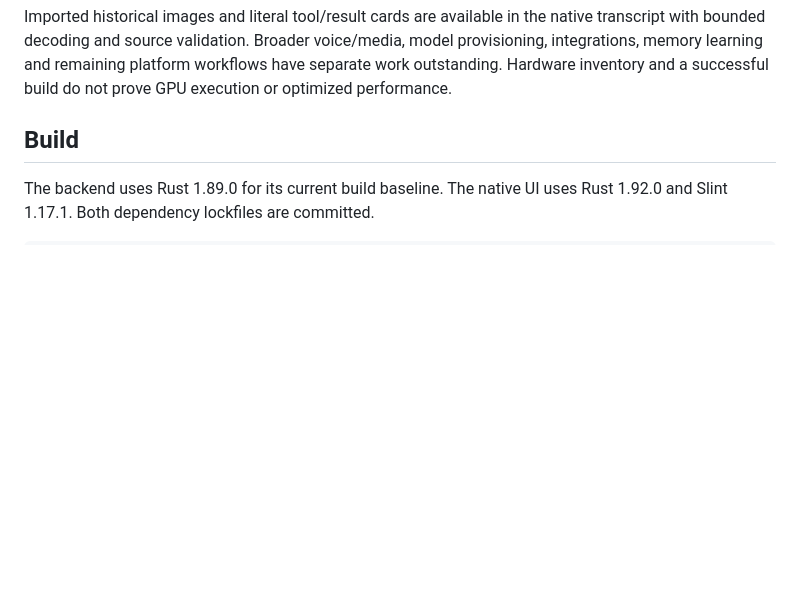
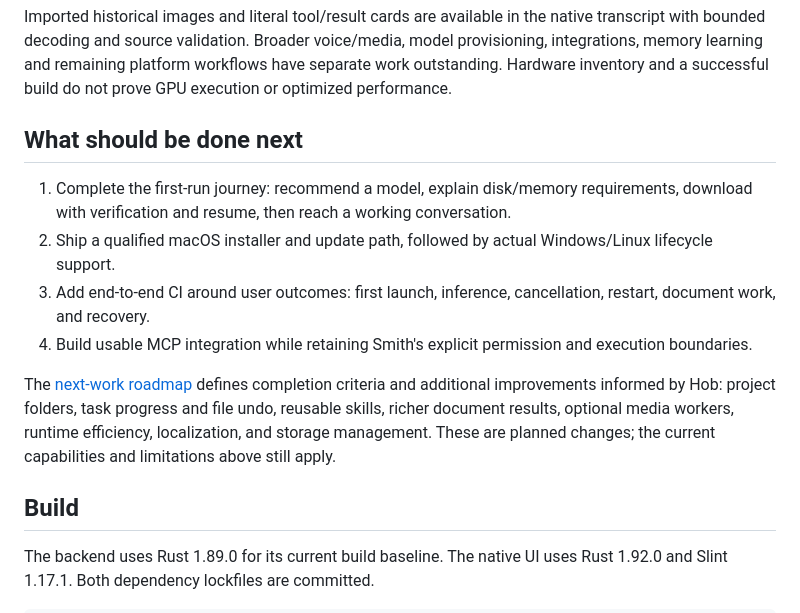
Before and after one commit to lazarevtill/Smith, a Markdown page: README.md, the part around the change. Rendered like a GitHub page; blank space fills up the shorter version.

Commit message:
Document Smith next steps and Hob-inspired improvements

```diff
--- a/README.md
+++ b/README.md
@@ -33,6 +33,24 @@ native transcript with bounded decoding and source validation. Broader voice/med
 provisioning, integrations, memory learning and remaining platform workflows
 have separate work outstanding. Hardware inventory and a successful build do
 not prove GPU execution or optimized performance.
+
+## What should be done next
+
+1. Complete the first-run journey: recommend a model, explain disk/memory
+   requirements, download with verification and resume, then reach a working
+   conversation.
+2. Ship a qualified macOS installer and update path, followed by actual
+   Windows/Linux lifecycle support.
+3. Add end-to-end CI around user outcomes: first launch, inference, cancellation,
+   restart, document work, and recovery.
+4. Build usable MCP integration while retaining Smith's explicit permission and
+   execution boundaries.
+
+The [next-work roadmap](docs/NEXT-STEPS.md) defines completion criteria and
+additional improvements informed by Hob: project folders, task progress and
+file undo, reusable skills, richer document results, optional media workers,
+runtime efficiency, localization, and storage management. These are planned
+changes; the current capabilities and limitations above still apply.
 
 ## Build
 
```
Also changed, not shown: docs/NEXT-STEPS.md (added, +279 -0 lines).
